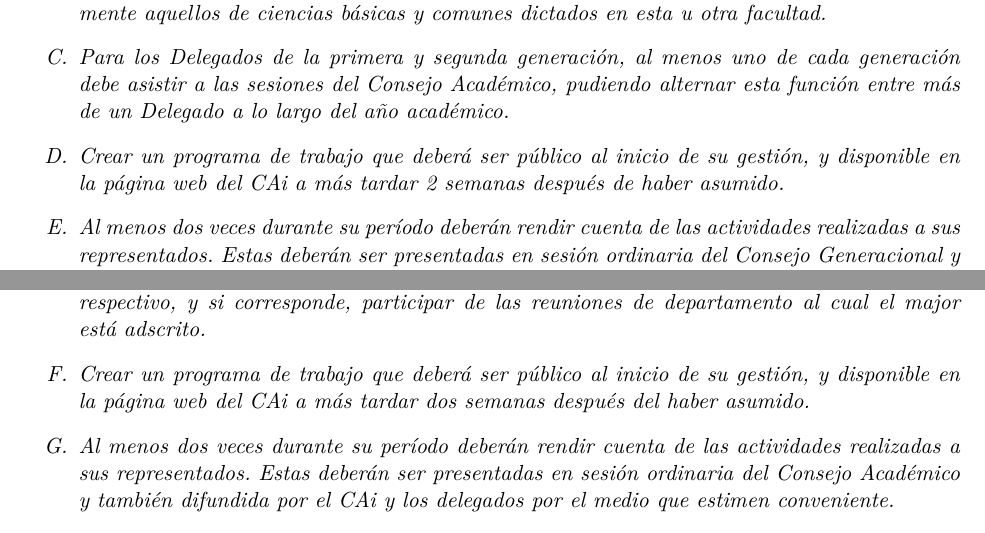
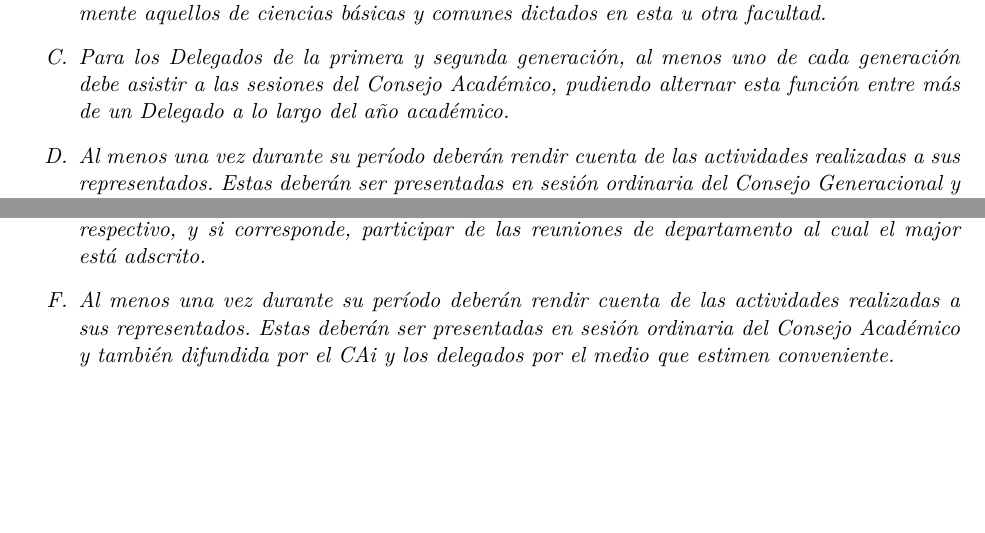
Before and after one commit to caiuc/Estatutos, a LaTeX document (Estatutos CAi.tex): two parts of pages 8 and 9 of 35, joined at a grey line, cut so that both start at the same text, the shorter picture padded with empty space. The pictures show the PDF file Estatutos CAi.pdf that the author committed with the source.

Commit message:
añadido eliminar requisitos delegados2

```diff
--- a/Estatutos CAi.tex
+++ b/Estatutos CAi.tex
@@ -348,8 +348,7 @@
 				\item Representar políticamente a sus compañeros.
 				\item Velar por la excelencia académica de los cursos que competen a sus representados, principalmente aquellos de ciencias básicas y comunes dictados en esta u otra facultad.
 				\item Para los Delegados de la primera y segunda generación, al menos uno de cada generación debe asistir a las sesiones del Consejo Académico, pudiendo alternar esta función entre más de un Delegado a lo largo del año académico.
-				\item Crear un programa de trabajo que deberá ser público al inicio de su gestión, y disponible en la página web del CAi a más tardar 2 semanas después de haber asumido.
-				\item \label{cuentaPublica} Al menos dos veces durante su período deberán rendir cuenta de las actividades realizadas a sus representados. Estas deberán ser presentadas en sesión ordinaria del Consejo Generacional y también difundida por el CAi  y los delegados por el medio que estimen conveniente.
+				\item \label{cuentaPublica} Al menos una vez durante su período deberán rendir cuenta de las actividades realizadas a sus representados. Estas deberán ser presentadas en sesión ordinaria del Consejo Generacional y también difundida por el CAi  y los delegados por el medio que estimen conveniente.
 				\item Entregar un documento resumen al momento del cambio de mando, en donde se expliciten los principales proyectos llevados a cabo durante su período en ejercicio.
 			\end{enumerate}
 		\end{art}
@@ -387,8 +386,7 @@
 				\item Representar ante el Consejo Académico a los Capítulos Estudiantiles y otros proyectos estudiantiles de índole académica de sus respectivas disciplinas.
 				\item Para el caso de los delegados de especialidad, participar de las reuniones del departamento del cual está adscrito como representante.
 				\item Para el caso de los delegados de major, participar del  Comité de Programa del major respectivo, y si corresponde, participar de las reuniones de departamento al cual el major está adscrito.
-				\item Crear un programa de trabajo que deberá ser público al inicio de su gestión, y disponible en la página web del CAi a más tardar dos semanas después del haber asumido.
-				\item Al menos dos veces durante su período deberán rendir cuenta de las actividades realizadas a sus representados. Estas deberán ser presentadas en sesión ordinaria del Consejo Académico y también difundida por el CAi  y los delegados por el medio que estimen conveniente.
+				\item Al menos una vez durante su período deberán rendir cuenta de las actividades realizadas a sus representados. Estas deberán ser presentadas en sesión ordinaria del Consejo Académico y también difundida por el CAi  y los delegados por el medio que estimen conveniente.
 				\item Entregar un documento resumen al momento del cambio de mando, en donde se expliciten los principales proyectos llevados a cabo durante su periodo en ejercicio.
 				\item Para los Delegados de postgrado, al menos uno de ellos debe asistir a las sesiones del Consejo Generacional, pudiendo alternar esta función entre más de un Delegado a lo largo del año académico. Además, deben sesionar por lo menos una vez al mes para conversar de los diferentes problemas que estén surgiendo en el Programa.
 			\end{enumerate}
```
Also changed, not shown: Estatutos CAi.pdf.
